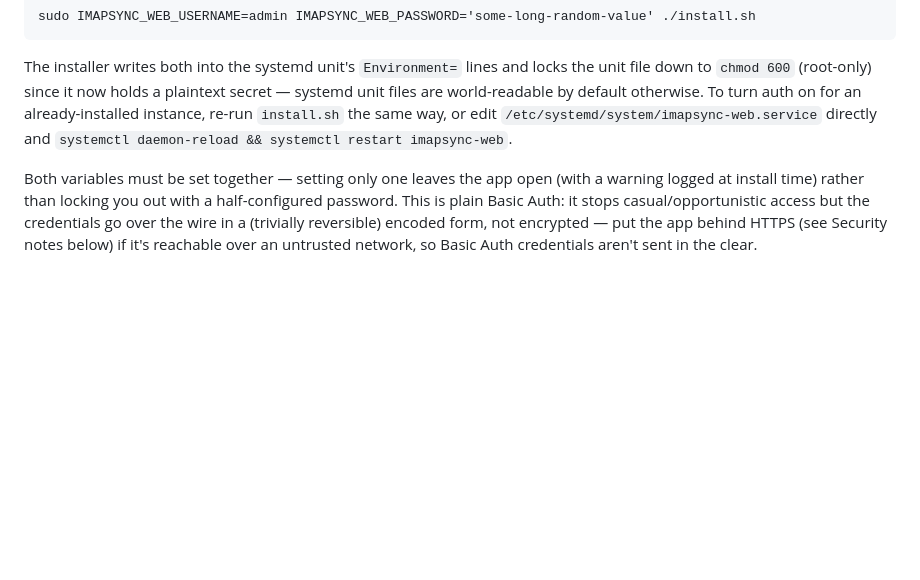
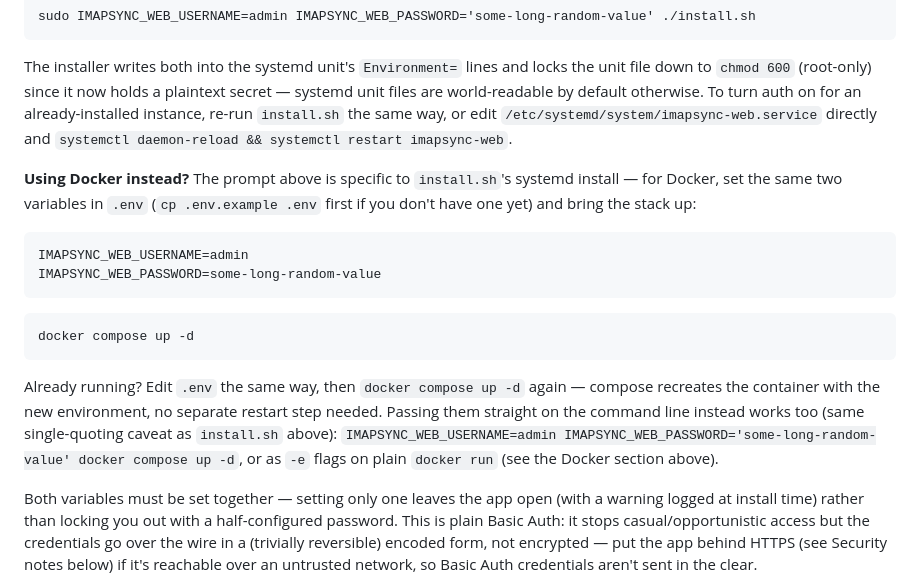
Before and after one commit to rcirusev/imapsync-web, a Markdown page: README.md, the part around the change. Rendered like a GitHub page; blank space fills up the shorter version.

Commit message:
Document setting Basic Auth via .env for the Docker install path
The Authentication section only walked through install.sh's interactive
prompt / systemd env vars — Docker users had to piece together the .env
route from a one-line mention in the Docker section. Add it as its own
paragraph alongside the install.sh instructions.

Co-Authored-By: Claude Sonnet 5 <noreply@anthropic.com>
Claude-Session: https://claude.ai/code/session_014e4ckbjnaQUunEze4vnet2

````diff
--- a/README.md
+++ b/README.md
@@ -614,6 +614,27 @@ otherwise. To turn auth on for an already-installed instance, re-run
 `/etc/systemd/system/imapsync-web.service` directly and
 `systemctl daemon-reload && systemctl restart imapsync-web`.
 
+**Using Docker instead?** The prompt above is specific to `install.sh`'s
+systemd install — for Docker, set the same two variables in `.env`
+(`cp .env.example .env` first if you don't have one yet) and bring the
+stack up:
+
+```
+IMAPSYNC_WEB_USERNAME=admin
+IMAPSYNC_WEB_PASSWORD=some-long-random-value
+```
+
+```
+docker compose up -d
+```
+
+Already running? Edit `.env` the same way, then `docker compose up -d`
+again — compose recreates the container with the new environment, no
+separate restart step needed. Passing them straight on the command line
+instead works too (same single-quoting caveat as `install.sh` above):
+`IMAPSYNC_WEB_USERNAME=admin IMAPSYNC_WEB_PASSWORD='some-long-random-value' docker compose up -d`,
+or as `-e` flags on plain `docker run` (see the Docker section above).
+
 Both variables must be set together — setting only one leaves the app open
 (with a warning logged at install time) rather than locking you out with a
 half-configured password. This is plain Basic Auth: it stops casual/opportunistic
````
